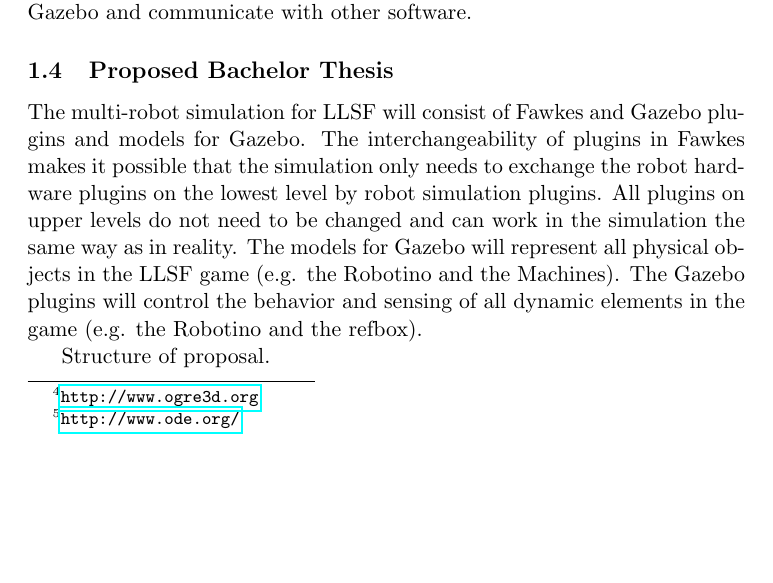
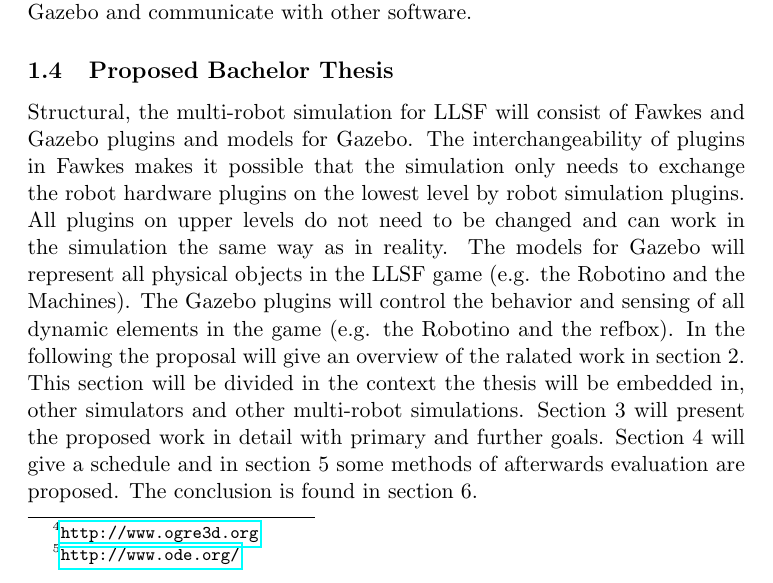
Before and after one commit to zwilling/BA-Proposal-GazeboSim, a LaTeX document (BA-Proposal.tex): part of page 4 of 5, cut so that both start at the same text, the shorter picture padded with empty space. Compiled offline with pdfLaTeX.

Commit message:
Structure of Proposal added to Introduction

```diff
--- a/BA-Proposal.tex
+++ b/BA-Proposal.tex
@@ -53,9 +53,9 @@ Fawkes is an open source robot software framework developed by the Knowledge-bas
 \subsection{Gazebo}
 Gazebo is an open source multi-robot simulator~\cite{GazeboDesign}. It simulates the behavior of robots and other objects physically in a three dimensional world. The open source engine Ogre~\footnote{\url{http://www.ogre3d.org}} is used for the graphical presentation of the simulation. Physics are simulated with the Open Dynamics Engine~\footnote{\url{http://www.ode.org/}}. Gazebo was originally developed for outdoor applications and aims to simulate robots in a complex and realistic environment. Besides the physical simulation, it does this by generating data for different types of sensors. Gazebo can simulate laser range finders, cameras, sonar sensors, bumpers and more. This makes it able to do realistic and low level simulation. A simulation in Gazebo is made by creating robot and world models and developing Gazebo-plugins for behavior. These plugins can control objects in Gazebo and communicate with other software.
 \subsection{Proposed Bachelor Thesis}
-The multi-robot simulation for LLSF will consist of Fawkes and Gazebo plugins and models for Gazebo. The interchangeability of plugins in Fawkes makes it possible that the simulation only needs to exchange the robot hardware plugins on the lowest level by robot simulation plugins. All plugins on upper levels do not need to be changed and can work in the simulation the same way as in reality. The models for Gazebo will represent all physical objects in the LLSF game (e.g. the Robotino and the Machines). The Gazebo plugins will control the behavior and sensing of all dynamic elements in the game (e.g. the Robotino and the refbox).
 
-Structure of proposal.
+Structural, the multi-robot simulation for LLSF will consist of Fawkes and Gazebo plugins and models for Gazebo. The interchangeability of plugins in Fawkes makes it possible that the simulation only needs to exchange the robot hardware plugins on the lowest level by robot simulation plugins. All plugins on upper levels do not need to be changed and can work in the simulation the same way as in reality. The models for Gazebo will represent all physical objects in the LLSF game (e.g. the Robotino and the Machines). The Gazebo plugins will control the behavior and sensing of all dynamic elements in the game (e.g. the Robotino and the refbox).
+In the following the proposal will give an overview of the ralated work in section 2. This section will be divided in the context the thesis will be embedded in, other simulators and other multi-robot simulations. Section 3 will present the proposed work in detail with primary and further goals. Section 4 will give a schedule and in section 5 some methods of afterwards evaluation are proposed. The conclusion is found in section 6.
 
 
 \section{Related Work}
```
